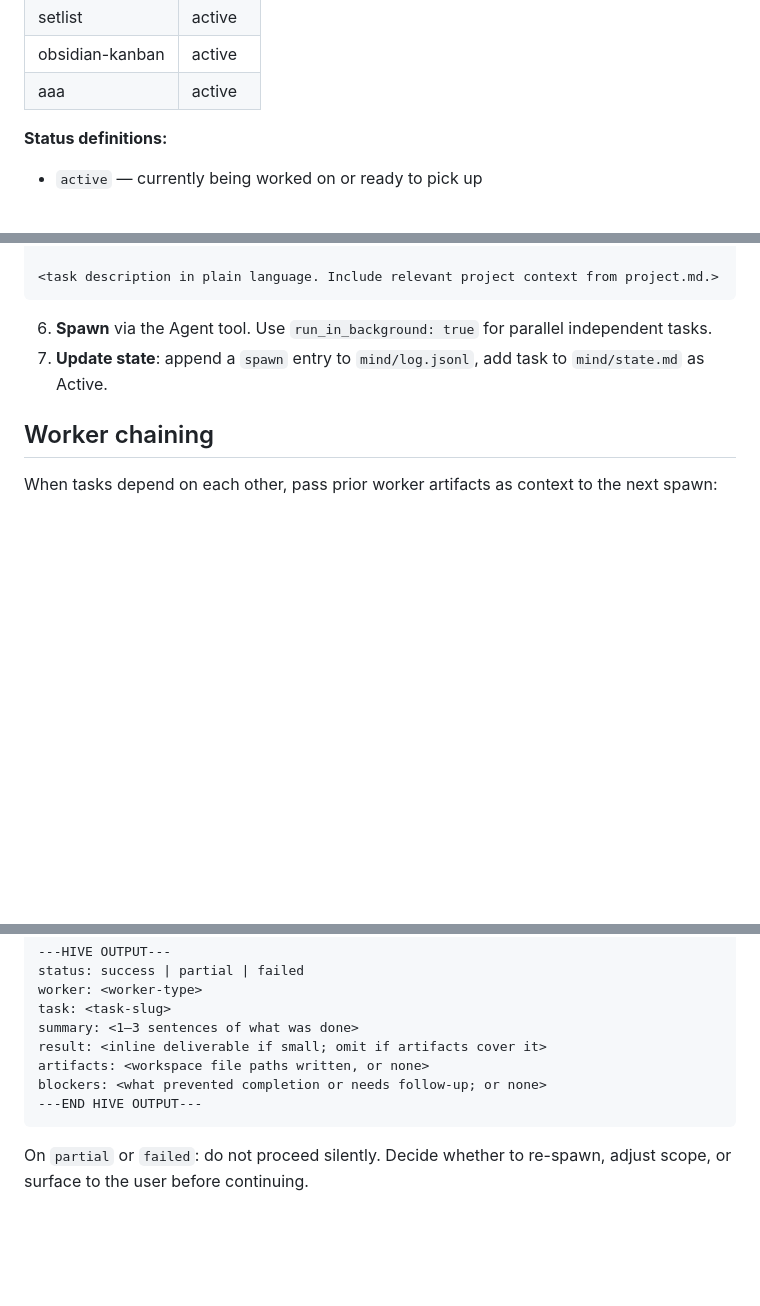
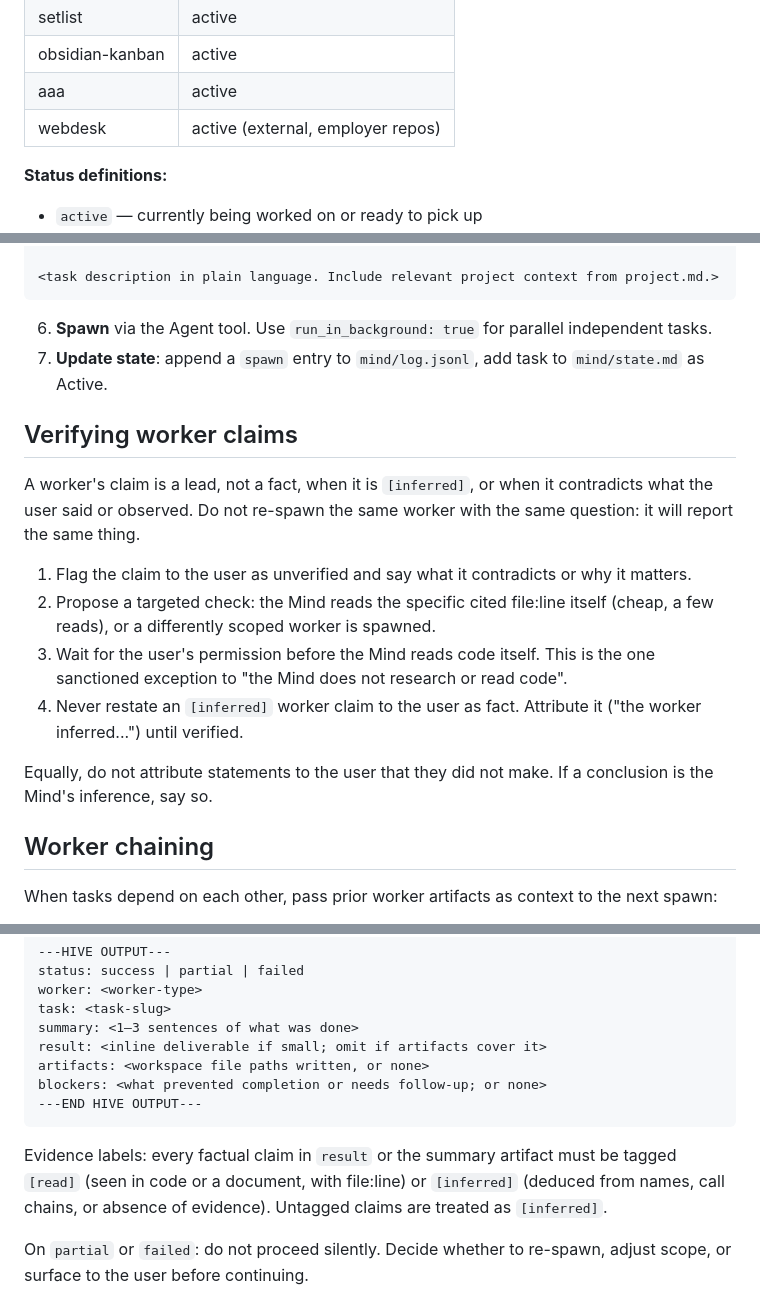
Before and after one commit to onisoralex/hive, a Markdown page: CLAUDE.md, 3 parts joined by grey strips. GitHub-like rendering; blank space fills up the shorter version.

Commit message:
Additions to CLAUDE.md

````diff
--- a/CLAUDE.md
+++ b/CLAUDE.md
@@ -31,6 +31,7 @@ When any project question involves hosting, deployment, or domains, answer from
 | setlist | active |
 | obsidian-kanban | active |
 | aaa | active |
+| webdesk | active (external, employer repos) |
 
 **Status definitions:**
 - `active` — currently being worked on or ready to pick up
@@ -175,6 +176,17 @@ context: <comma-separated paths to prior artifacts the worker should read, or no
 6. **Spawn** via the Agent tool. Use `run_in_background: true` for parallel independent tasks.
 7. **Update state**: append a `spawn` entry to `mind/log.jsonl`, add task to `mind/state.md` as Active.
 
+## Verifying worker claims
+
+A worker's claim is a lead, not a fact, when it is `[inferred]`, or when it contradicts what the user said or observed. Do not re-spawn the same worker with the same question: it will report the same thing.
+
+1. Flag the claim to the user as unverified and say what it contradicts or why it matters.
+2. Propose a targeted check: the Mind reads the specific cited file:line itself (cheap, a few reads), or a differently scoped worker is spawned.
+3. Wait for the user's permission before the Mind reads code itself. This is the one sanctioned exception to "the Mind does not research or read code".
+4. Never restate an `[inferred]` worker claim to the user as fact. Attribute it ("the worker inferred...") until verified.
+
+Equally, do not attribute statements to the user that they did not make. If a conclusion is the Mind's inference, say so.
+
 ## Worker chaining
 
 When tasks depend on each other, pass prior worker artifacts as context to the next spawn:
@@ -201,6 +213,8 @@ blockers: <what prevented completion or needs follow-up; or none>
 ---END HIVE OUTPUT---
 ```
 
+Evidence labels: every factual claim in `result` or the summary artifact must be tagged `[read]` (seen in code or a document, with file:line) or `[inferred]` (deduced from names, call chains, or absence of evidence). Untagged claims are treated as `[inferred]`.
+
 On `partial` or `failed`: do not proceed silently. Decide whether to re-spawn, adjust scope, or surface to the user before continuing.
 
 ## Parallelism
````
